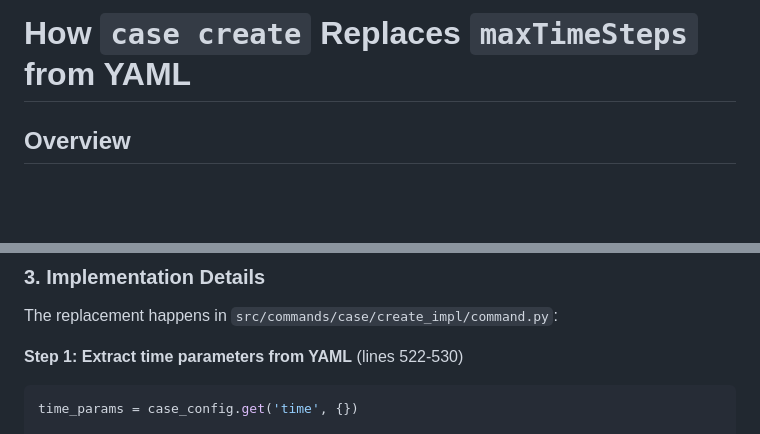
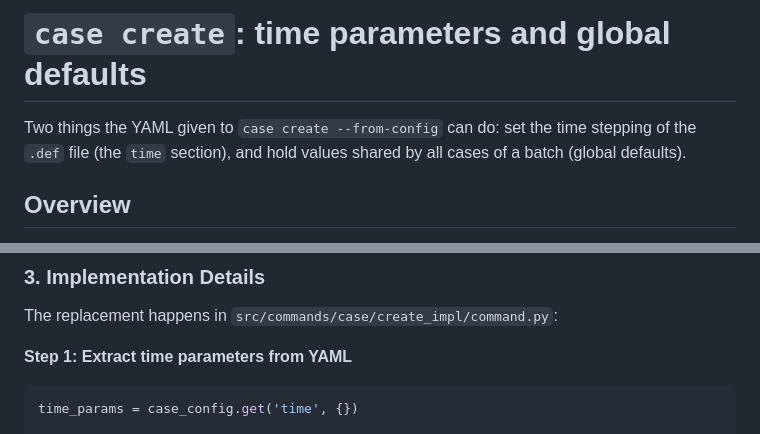
Before and after one commit to arunperiyal/flexflow_analyzer, a Markdown page: docs/usage/case-create.md, 2 parts joined by grey strips. Rendered like a GitHub page; blank space fills up the shorter version.

````diff
--- a/CASE_CREATE_TIME_PARAMETERS.md
+++ b/docs/usage/case-create.md
@@ -1,4 +1,8 @@
-# How `case create` Replaces `maxTimeSteps` from YAML
+# `case create`: time parameters and global defaults
+
+Two things the YAML given to `case create --from-config` can do: set the time
+stepping of the `.def` file (the `time` section), and hold values shared by
+all cases of a batch (global defaults).
 
 ## Overview
 
@@ -35,7 +39,7 @@ The `case create` command maps YAML parameters to `.def` file parameters:
 
 The replacement happens in `src/commands/case/create_impl/command.py`:
 
-**Step 1: Extract time parameters from YAML** (lines 522-530)
+**Step 1: Extract time parameters from YAML**
 ```python
 time_params = case_config.get('time', {})
 
````
Also changed, not shown: other parts of docs/usage/case-create.md (+15 -16 lines), GLOBAL_DEFAULTS_SUMMARY.md (deleted, +0 -221 lines), TIME_PARAMETERS_SUMMARY.md (deleted, +0 -147 lines).
